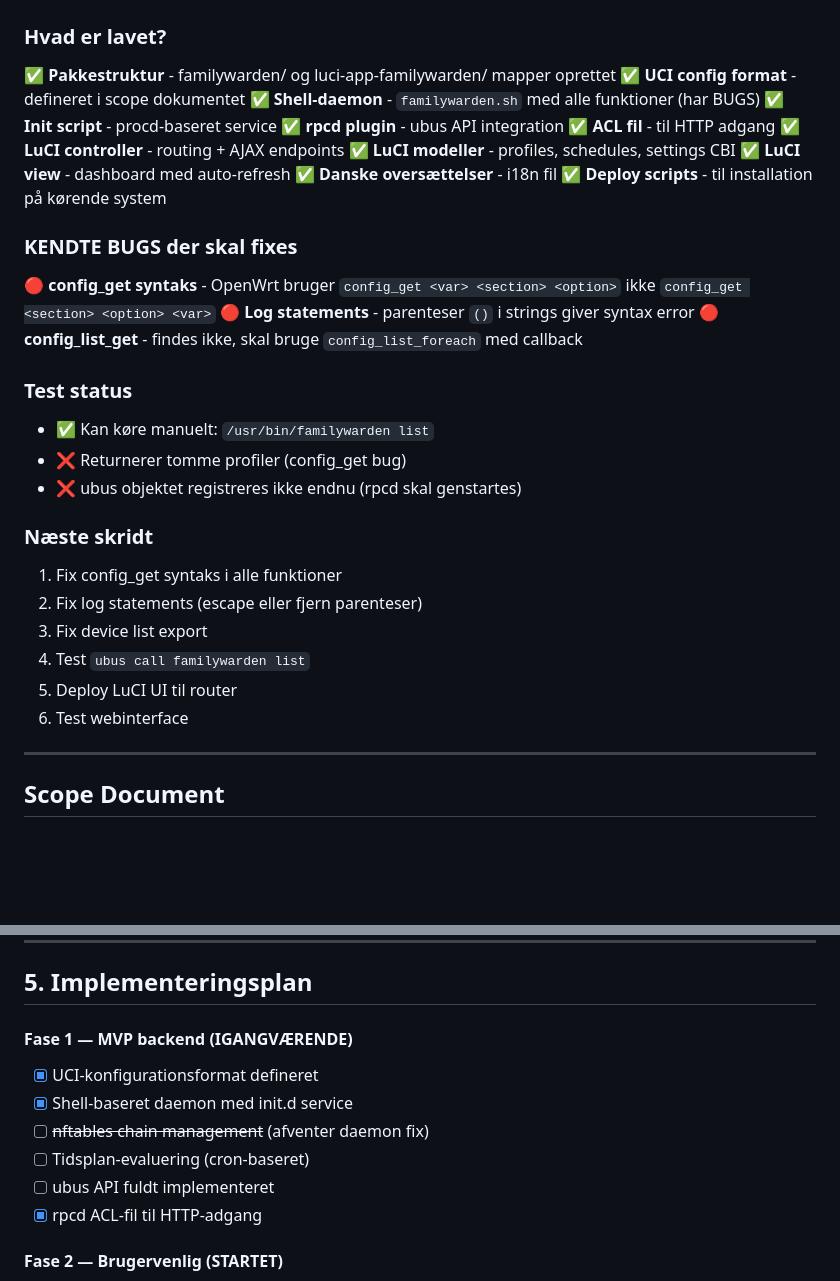
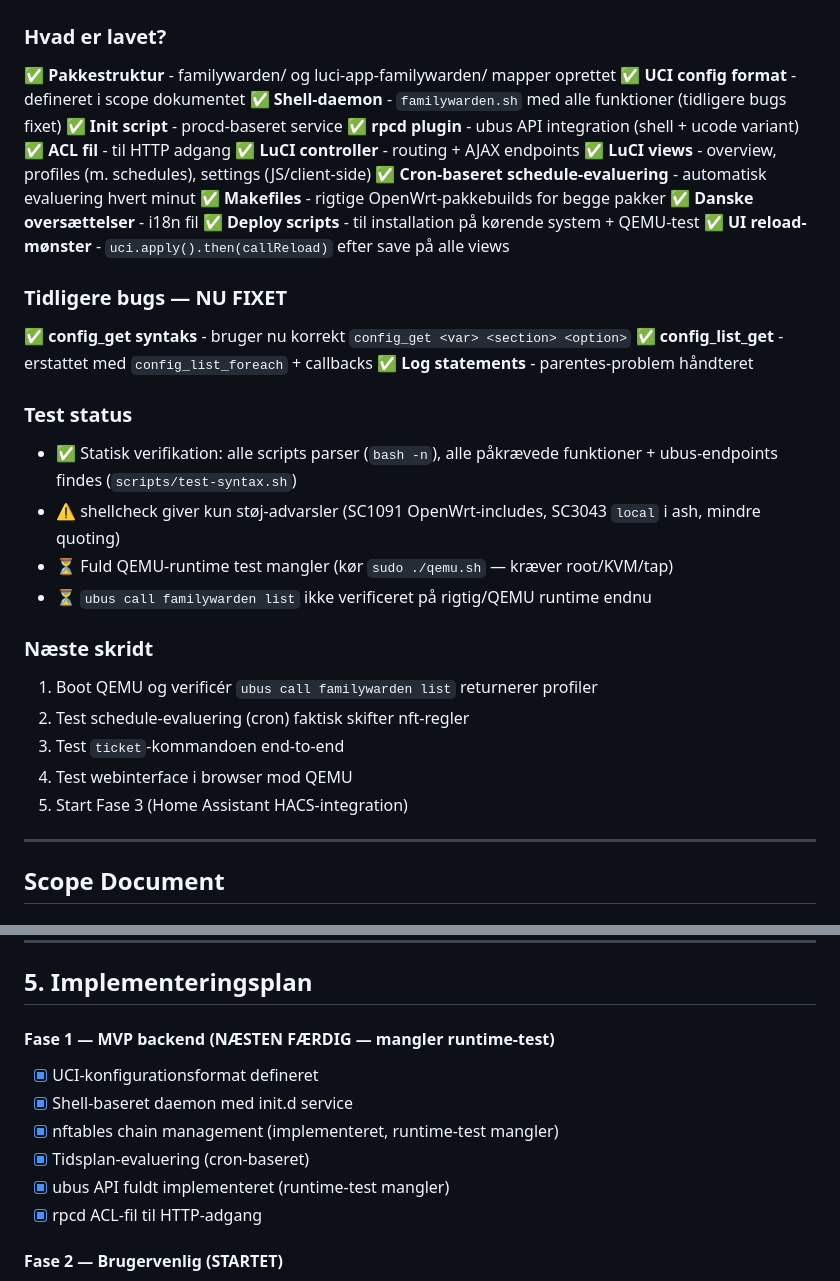
Before and after one commit to denogio/familywarden, a Markdown page: CLAUDE.md, 2 parts joined by grey strips. Rendered like a GitHub page; blank space fills up the shorter version.

Commit message:
Update CLAUDE.md status: bugs fixed, cron + Makefiles done

```diff
--- a/CLAUDE.md
+++ b/CLAUDE.md
@@ -5,33 +5,35 @@
 ### Hvad er lavet?
 ✅ **Pakkestruktur** - familywarden/ og luci-app-familywarden/ mapper oprettet
 ✅ **UCI config format** - defineret i scope dokumentet
-✅ **Shell-daemon** - `familywarden.sh` med alle funktioner (har BUGS)
+✅ **Shell-daemon** - `familywarden.sh` med alle funktioner (tidligere bugs fixet)
 ✅ **Init script** - procd-baseret service
-✅ **rpcd plugin** - ubus API integration
+✅ **rpcd plugin** - ubus API integration (shell + ucode variant)
 ✅ **ACL fil** - til HTTP adgang
 ✅ **LuCI controller** - routing + AJAX endpoints
-✅ **LuCI modeller** - profiles, schedules, settings CBI
-✅ **LuCI view** - dashboard med auto-refresh
+✅ **LuCI views** - overview, profiles (m. schedules), settings (JS/client-side)
+✅ **Cron-baseret schedule-evaluering** - automatisk evaluering hvert minut
+✅ **Makefiles** - rigtige OpenWrt-pakkebuilds for begge pakker
 ✅ **Danske oversættelser** - i18n fil
-✅ **Deploy scripts** - til installation på kørende system
+✅ **Deploy scripts** - til installation på kørende system + QEMU-test
+✅ **UI reload-mønster** - `uci.apply().then(callReload)` efter save på alle views
 
-### KENDTE BUGS der skal fixes
-🔴 **config_get syntaks** - OpenWrt bruger `config_get <var> <section> <option>` ikke `config_get <section> <option> <var>`
-🔴 **Log statements** - parenteser `()` i strings giver syntax error
-🔴 **config_list_get** - findes ikke, skal bruge `config_list_foreach` med callback
+### Tidligere bugs — NU FIXET
+✅ **config_get syntaks** - bruger nu korrekt `config_get <var> <section> <option>`
+✅ **config_list_get** - erstattet med `config_list_foreach` + callbacks
+✅ **Log statements** - parentes-problem håndteret
 
 ### Test status
-- ✅ Kan køre manuelt: `/usr/bin/familywarden list`
-- ❌ Returnerer tomme profiler (config_get bug)
-- ❌ ubus objektet registreres ikke endnu (rpcd skal genstartes)
+- ✅ Statisk verifikation: alle scripts parser (`bash -n`), alle påkrævede funktioner + ubus-endpoints findes (`scripts/test-syntax.sh`)
+- ⚠️ shellcheck giver kun støj-advarsler (SC1091 OpenWrt-includes, SC3043 `local` i ash, mindre quoting)
+- ⏳ Fuld QEMU-runtime test mangler (kør `sudo ./qemu.sh` — kræver root/KVM/tap)
+- ⏳ `ubus call familywarden list` ikke verificeret på rigtig/QEMU runtime endnu
 
 ### Næste skridt
-1. Fix config_get syntaks i alle funktioner
-2. Fix log statements (escape eller fjern parenteser)
-3. Fix device list export
-4. Test `ubus call familywarden list`
-5. Deploy LuCI UI til router
-6. Test webinterface
+1. Boot QEMU og verificér `ubus call familywarden list` returnerer profiler
+2. Test schedule-evaluering (cron) faktisk skifter nft-regler
+3. Test `ticket`-kommandoen end-to-end
+4. Test webinterface i browser mod QEMU
+5. Start Fase 3 (Home Assistant HACS-integration)
 
 ---
 
@@ -129,12 +131,12 @@ ubus call familywarden reload
 
 ## 5. Implementeringsplan
 
-#### Fase 1 — MVP backend (IGANGVÆRENDE)
+#### Fase 1 — MVP backend (NÆSTEN FÆRDIG — mangler runtime-test)
 - [x] UCI-konfigurationsformat defineret
 - [x] Shell-baseret daemon med init.d service
-- [ ] ~~nftables chain management~~ (afventer daemon fix)
-- [ ] Tidsplan-evaluering (cron-baseret)
-- [ ] ubus API fuldt implementeret
+- [x] nftables chain management (implementeret, runtime-test mangler)
+- [x] Tidsplan-evaluering (cron-baseret)
+- [x] ubus API fuldt implementeret (runtime-test mangler)
 - [x] rpcd ACL-fil til HTTP-adgang
 
 #### Fase 2 — Brugervenlig (STARTET)
```
Also changed, not shown: other parts of CLAUDE.md (+2 -2 lines).
